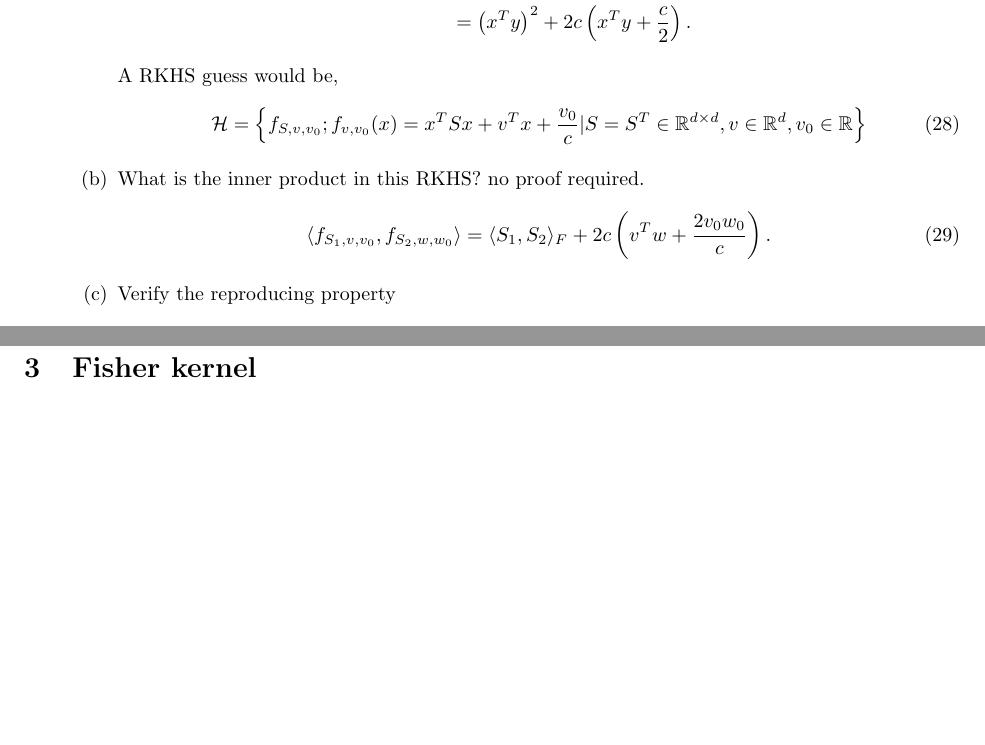
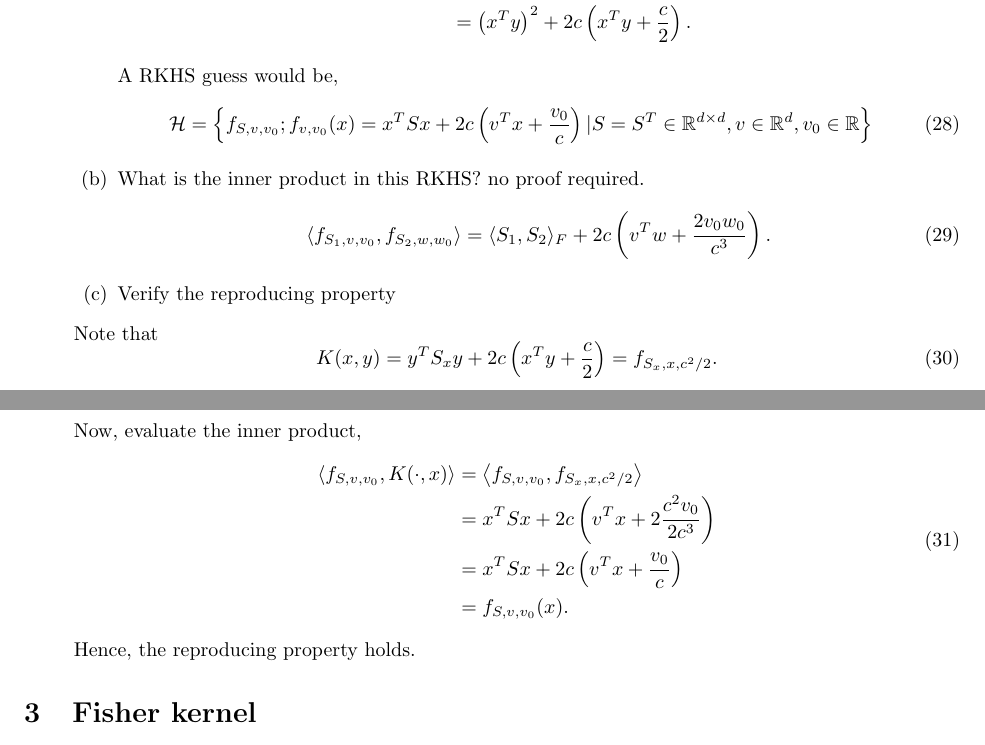
Before and after one commit to EthanJamesLew/PSU_STAT671, a LaTeX problem sheet (hw/02/hw02.tex): two parts of pages 4 and 5 of 5, joined at a grey line, cut so that both start at the same text, the shorter picture padded with empty space. Compiled offline with pdfLaTeX.

Commit message:
Finished 2.3

```diff
--- a/hw/02/hw02.tex
+++ b/hw/02/hw02.tex
@@ -336,16 +336,28 @@ K(x, y)&=\left(x^{T} y+c\right)^{2} \\
 
 A RKHS guess would be,
 \begin{equation}
-\mathcal{H}=\left\{f_{S,v, v_{0}} ; f_{v, v_{0}}(x)= x^TSx+v^{T} x+\frac{v_{0}}{c} | S = S^T \in \mathbb R^{d\times d}, v \in \mathbb{R}^{d}, v_{0} \in \mathbb{R}\right\}
+\mathcal{H}=\left\{f_{S,v, v_{0}} ; f_{v, v_{0}}(x)= x^TSx+2c \left(v^{T} x+\frac{v_{0}}{c} \right) | S = S^T \in \mathbb R^{d\times d}, v \in \mathbb{R}^{d}, v_{0} \in \mathbb{R}\right\}
 \end{equation}
 \item
 What is the inner product in this RKHS? no proof required.
 \begin{equation}
-\langle f_{S_1, v, v_0}, f_{S_2, w, w_0} \rangle = \langle S_1, S_2 \rangle_F + 2c \left( v^T w + \frac{2v_0w_0}{c}\right).
+\langle f_{S_1, v, v_0}, f_{S_2, w, w_0} \rangle = \langle S_1, S_2 \rangle_F + 2c \left( v^T w + \frac{2v_0w_0}{c^3}\right).
 \end{equation}
 \item
 Verify the reproducing property
 \end{enumerate}
+Note that
+\begin{equation}
+K(x, y) = y^TS_x y+2c \left( x^Ty + \frac{c}{2}\right) = f_{S_x,x,c^2/2}.
+\end{equation}
+
+Now, evaluate the inner product,
+\begin{equation}
+\begin{aligned}\left\langle f_{S, v, v_{0}}, K(\cdot , x)\right\rangle &=\left\langle f_{S, v, v_{0}}, f_{S_{x}, x, c^{2} / 2}\right\rangle \\ &= x^{T} S x+2 c\left(v^{T} x+2 \frac{c^{2} v_{0}}{2 c^{3}}\right) \\
+&= x^{T} S x+2 c\left(v^{T} x+\frac{ v_{0}}{c}\right) \\
+&= f_{S, v, v_0}(x). \end{aligned}
+\end{equation}
+Hence, the reproducing property holds.
 \end{enumerate}
 \section{Fisher kernel}
 Let\footnote{If you are not familiar with probabilistic models, do not panic! come to see me.} $\theta \in \mathbb{R}$ be a parameter and let $p_\theta$ be a probabilistic model (i.e a point mass function or a density) over a set $\mathcal{X}$ indexed by $\theta$. Let $\theta_0 \in \mathbb{R}$ be a specific value for $\theta$.
```
